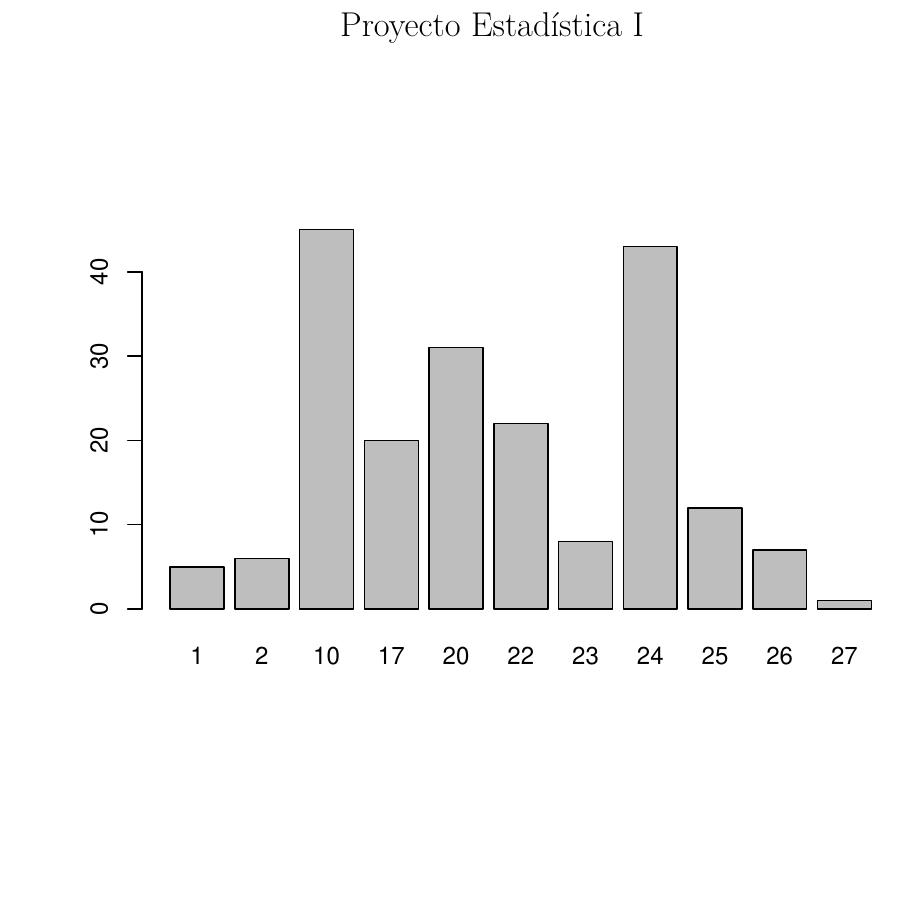
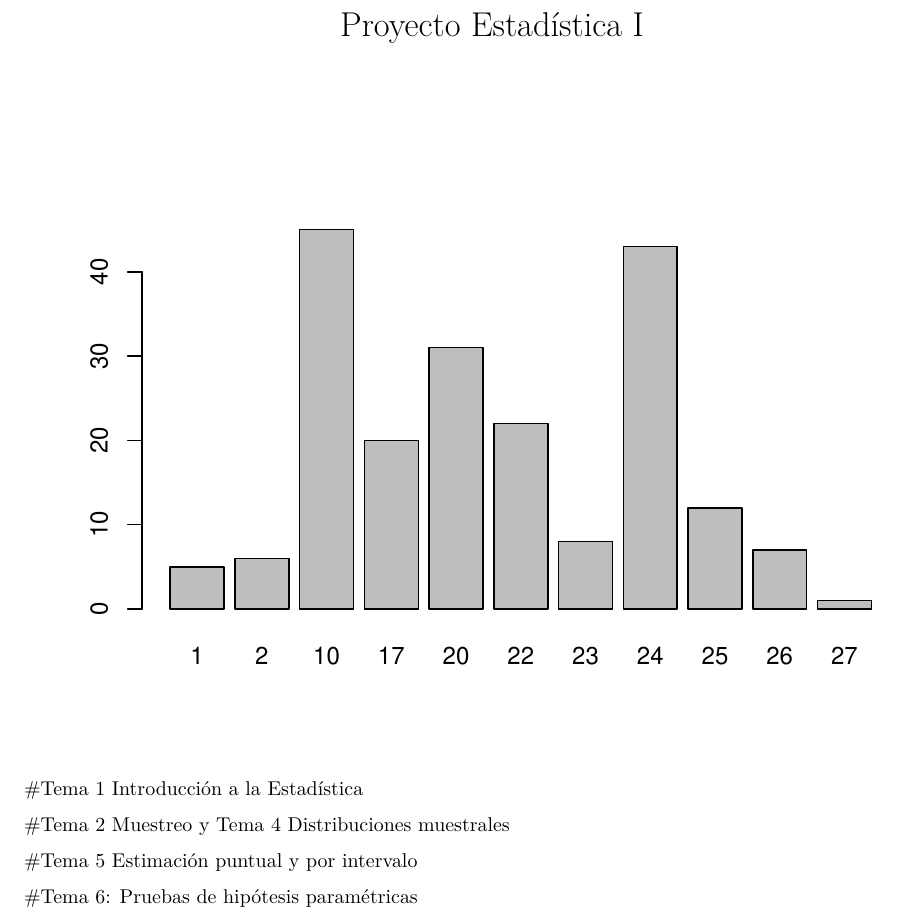
Before and after one commit to hasser0/ProyecEsta, an R Markdown document (Proyecto.Rmd): part of the page, cut so that both start at the same text, the shorter picture padded with empty space. Rendered offline with R 4.5, knitr and Pandoc, then LaTeX, with nearby package versions.

Commit message:
Temas separados

````diff
--- a/Proyecto.Rmd
+++ b/Proyecto.Rmd
@@ -12,3 +12,14 @@ cat_data = aggregate(data.frame(count = cat_id),
                      length)
 barplot(height = cat_data[,2],names.arg = cat_data[,1])
 ```
+
+#Tema 1 Introducción a la Estadística
+
+
+#Tema 2 Muestreo y Tema 4 Distribuciones muestrales
+
+
+#Tema 5 Estimación puntual y por intervalo
+
+
+#Tema 6: Pruebas de hipótesis paramétricas
````
